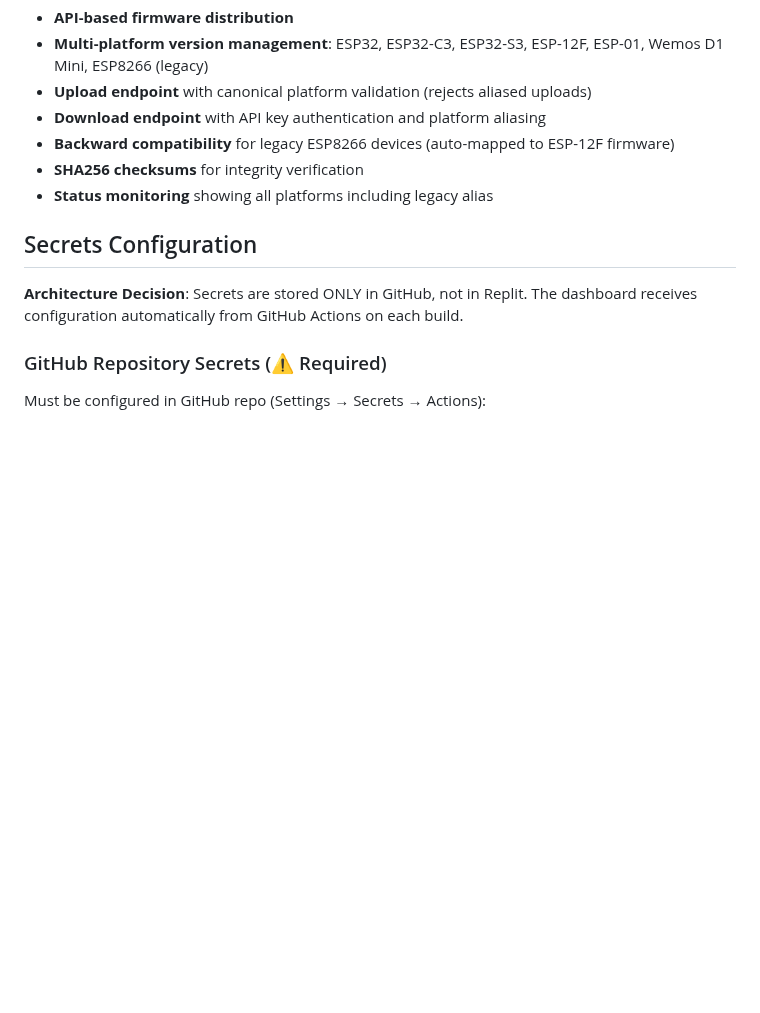
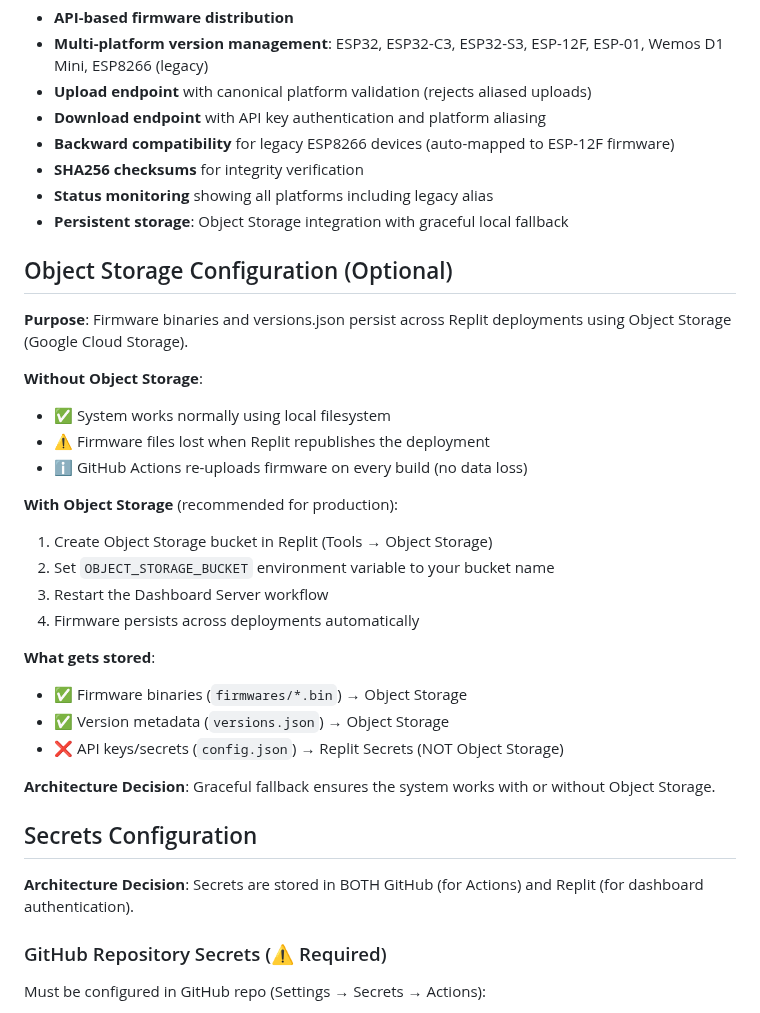
Before and after one commit to skalpt/ski-clock-neo, a Markdown page: replit.md, the part around the change. Drawn GitHub-style; blank space fills up the shorter version.

Commit message:
Add documentation for optional object storage integration
Add section to replit.md detailing the optional Object Storage integration, its benefits, configuration steps, and what data is stored.

Replit-Commit-Author: Agent
Replit-Commit-Session-Id: 417133d8-1985-4928-8e03-c01a325d29da
Replit-Commit-Checkpoint-Type: full_checkpoint
Replit-Commit-Event-Id: 3a76dc7b-dc1e-4b9a-b645-3a8b793bdc9b
Replit-Commit-Screenshot-Url: https://storage.googleapis.com/screenshot-production-us-central1/a117656b-3bae-4d6d-926c-af8f81648c5d/417133d8-1985-4928-8e03-c01a325d29da/Sqyxed3

```diff
--- a/replit.md
+++ b/replit.md
@@ -62,10 +62,33 @@ ski-clock-neo/
 - **Backward compatibility** for legacy ESP8266 devices (auto-mapped to ESP-12F firmware)
 - **SHA256 checksums** for integrity verification
 - **Status monitoring** showing all platforms including legacy alias
+- **Persistent storage**: Object Storage integration with graceful local fallback
+
+## Object Storage Configuration (Optional)
+
+**Purpose**: Firmware binaries and versions.json persist across Replit deployments using Object Storage (Google Cloud Storage).
+
+**Without Object Storage**:
+- ✅ System works normally using local filesystem
+- ⚠️ Firmware files lost when Replit republishes the deployment
+- ℹ️ GitHub Actions re-uploads firmware on every build (no data loss)
+
+**With Object Storage** (recommended for production):
+1. Create Object Storage bucket in Replit (Tools → Object Storage)
+2. Set `OBJECT_STORAGE_BUCKET` environment variable to your bucket name
+3. Restart the Dashboard Server workflow
+4. Firmware persists across deployments automatically
+
+**What gets stored**:
+- ✅ Firmware binaries (`firmwares/*.bin`) → Object Storage
+- ✅ Version metadata (`versions.json`) → Object Storage
+- ❌ API keys/secrets (`config.json`) → Replit Secrets (NOT Object Storage)
+
+**Architecture Decision**: Graceful fallback ensures the system works with or without Object Storage.
 
 ## Secrets Configuration
 
-**Architecture Decision**: Secrets are stored ONLY in GitHub, not in Replit. The dashboard receives configuration automatically from GitHub Actions on each build.
+**Architecture Decision**: Secrets are stored in BOTH GitHub (for Actions) and Replit (for dashboard authentication).
 
 ### GitHub Repository Secrets (⚠️ Required)
 Must be configured in GitHub repo (Settings → Secrets → Actions):
```
